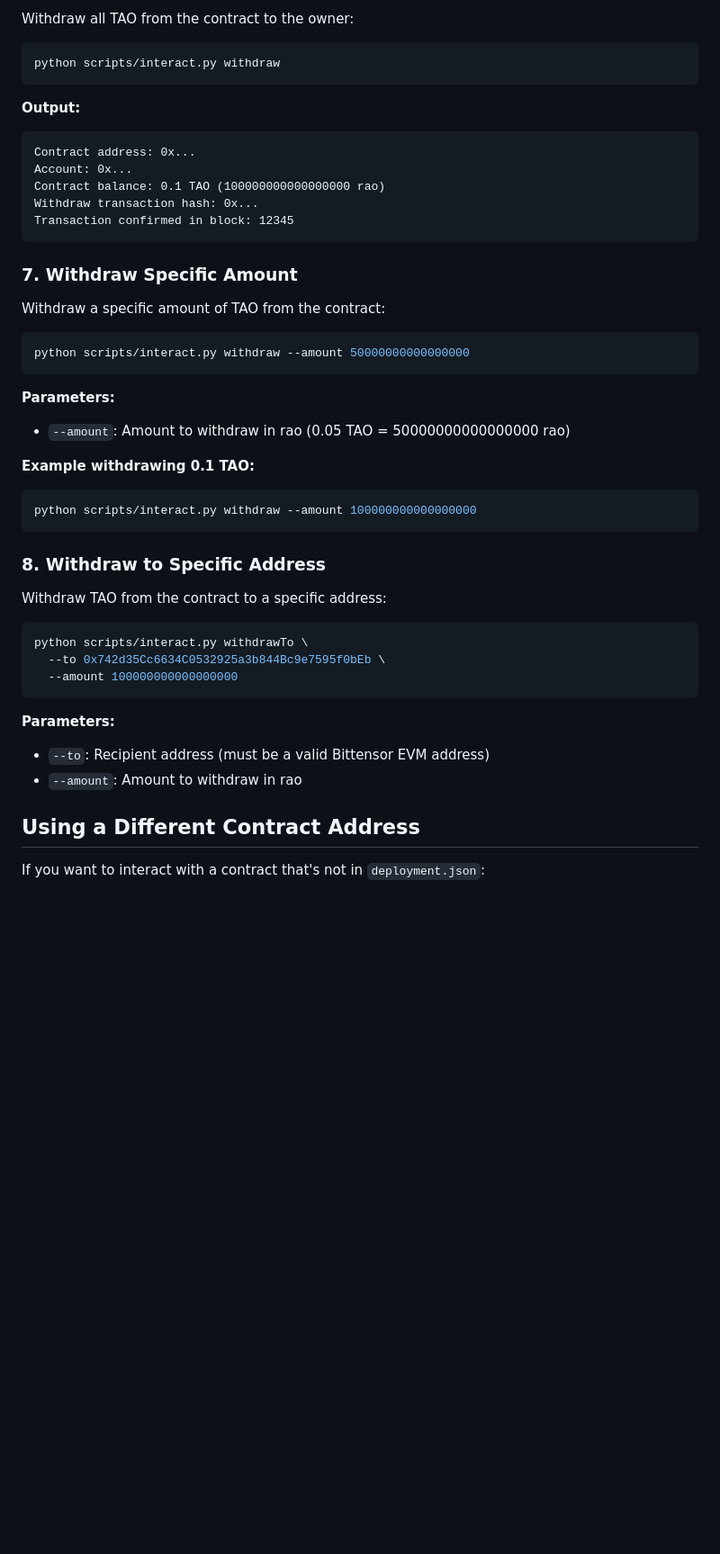
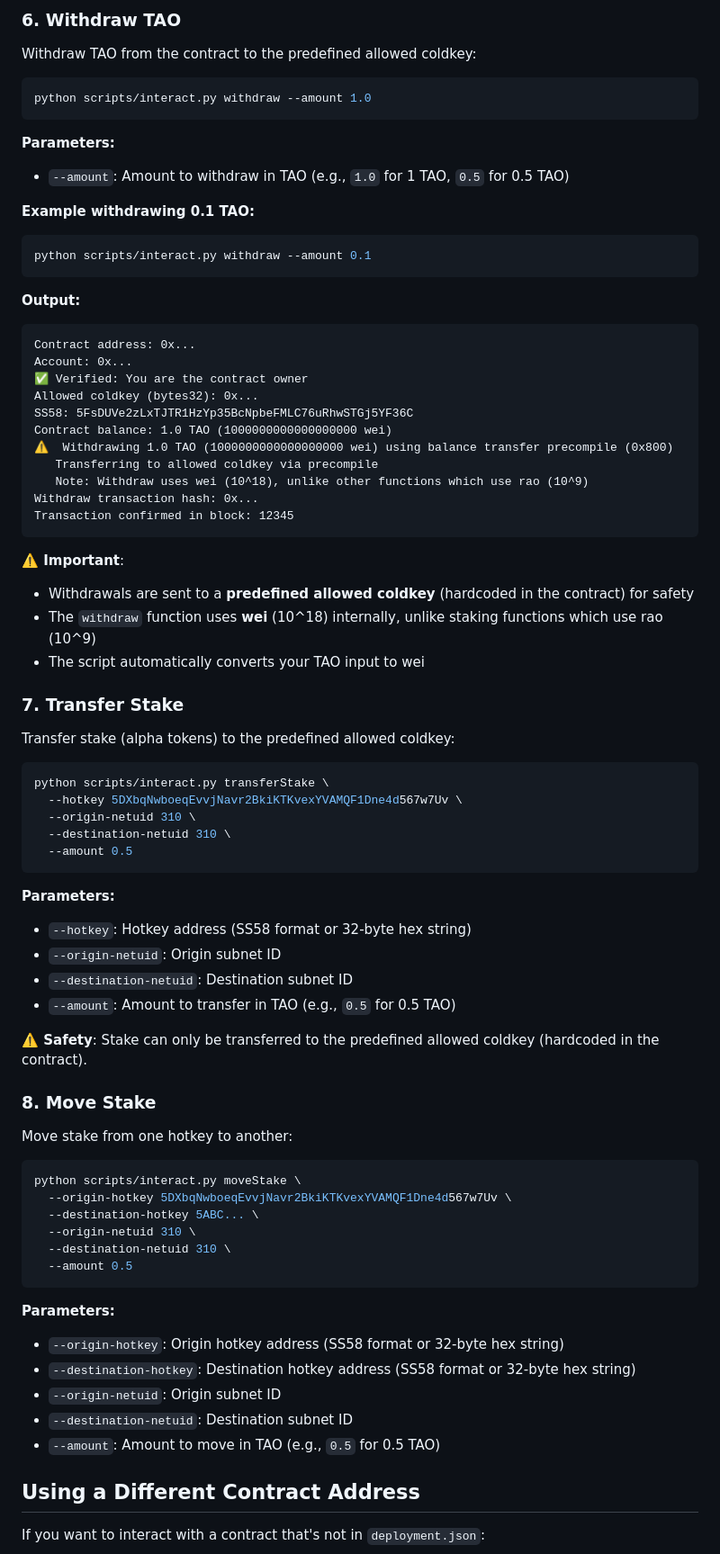
Before and after one commit to alpha-trading-com/evm-staking, a Markdown page: USAGE.md, the part around one of its changes. Shown at 90% size. Drawn GitHub-style; blank space fills up the shorter version.

Commit message:
docs: update USAGE.md to clarify amount parameters, unit conversions, and hotkey address formats for staking and withdrawal commands

````diff
--- a/USAGE.md
+++ b/USAGE.md
@@ -113,48 +125,79 @@ python scripts/interact.py removeStake \
 
-Withdraw all TAO from the contract to the owner:
+### 6. Withdraw TAO
+
+Withdraw TAO from the contract to the predefined allowed coldkey:
 
 ```bash
-python scripts/interact.py withdraw
+python scripts/interact.py withdraw --amount 1.0
+```
+
+**Parameters:**
+- `--amount`: Amount to withdraw in TAO (e.g., `1.0` for 1 TAO, `0.5` for 0.5 TAO)
+
+**Example withdrawing 0.1 TAO:**
+```bash
+python scripts/interact.py withdraw --amount 0.1
 ```
 
 **Output:**
 ```
 Contract address: 0x...
 Account: 0x...
-Contract balance: 0.1 TAO (100000000000000000 rao)
+✅ Verified: You are the contract owner
+Allowed coldkey (bytes32): 0x...
+SS58: 5FsDUVe2zLxTJTR1HzYp35BcNpbeFMLC76uRhwSTGj5YF36C
+Contract balance: 1.0 TAO (1000000000000000000 wei)
+⚠️  Withdrawing 1.0 TAO (1000000000000000000 wei) using balance transfer precompile (0x800)
+   Transferring to allowed coldkey via precompile
+   Note: Withdraw uses wei (10^18), unlike other functions which use rao (10^9)
 Withdraw transaction hash: 0x...
 Transaction confirmed in block: 12345
 ```
 
-### 7. Withdraw Specific Amount
+**⚠️ Important**:
+- Withdrawals are sent to a **predefined allowed coldkey** (hardcoded in the contract) for safety
+- The `withdraw` function uses **wei** (10^18) internally, unlike staking functions which use rao (10^9)
+- The script automatically converts your TAO input to wei
 
-Withdraw a specific amount of TAO from the contract:
+### 7. Transfer Stake
+
+Transfer stake (alpha tokens) to the predefined allowed coldkey:
 
 ```bash
-python scripts/interact.py withdraw --amount 50000000000000000
+python scripts/interact.py transferStake \
+  --hotkey 5DXbqNwboeqEvvjNavr2BkiKTKvexYVAMQF1Dne4d567w7Uv \
+  --origin-netuid 310 \
+  --destination-netuid 310 \
+  --amount 0.5
 ```
 
 **Parameters:**
-- `--amount`: Amount to withdraw in rao (0.05 TAO = 50000000000000000 rao)
+- `--hotkey`: Hotkey address (SS58 format or 32-byte hex string)
+- `--origin-netuid`: Origin subnet ID
+- `--destination-netuid`: Destination subnet ID
+- `--amount`: Amount to transfer in TAO (e.g., `0.5` for 0.5 TAO)
 
-**Example withdrawing 0.1 TAO:**
-```bash
-python scripts/interact.py withdraw --amount 100000000000000000
-```
+**⚠️ Safety**: Stake can only be transferred to the predefined allowed coldkey (hardcoded in the contract).
 
-### 8. Withdraw to Specific Address
+### 8. Move Stake
 
-Withdraw TAO from the contract to a specific address:
+Move stake from one hotkey to another:
 
 ```bash
-python scripts/interact.py withdrawTo \
-  --to 0x742d35Cc6634C0532925a3b844Bc9e7595f0bEb \
-  --amount 100000000000000000
+python scripts/interact.py moveStake \
+  --origin-hotkey 5DXbqNwboeqEvvjNavr2BkiKTKvexYVAMQF1Dne4d567w7Uv \
+  --destination-hotkey 5ABC... \
+  --origin-netuid 310 \
+  --destination-netuid 310 \
+  --amount 0.5
 ```
 
 **Parameters:**
-- `--to`: Recipient address (must be a valid Bittensor EVM address)
-- `--amount`: Amount to withdraw in rao
+- `--origin-hotkey`: Origin hotkey address (SS58 format or 32-byte hex string)
+- `--destination-hotkey`: Destination hotkey address (SS58 format or 32-byte hex string)
+- `--origin-netuid`: Origin subnet ID
+- `--destination-netuid`: Destination subnet ID
+- `--amount`: Amount to move in TAO (e.g., `0.5` for 0.5 TAO)
 
 ## Using a Different Contract Address
 
````
Also changed, not shown: other parts of USAGE.md (+37 -25 lines).
